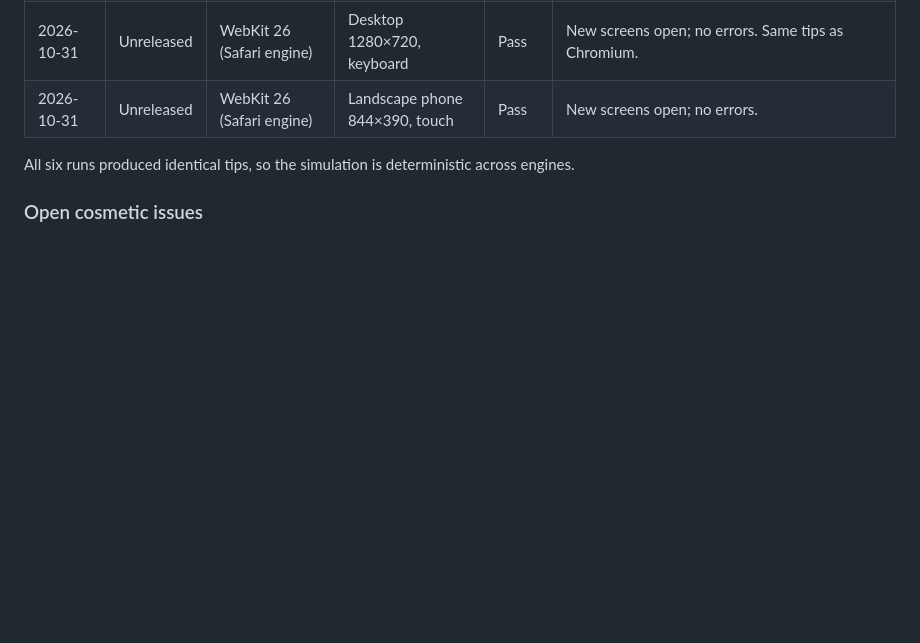
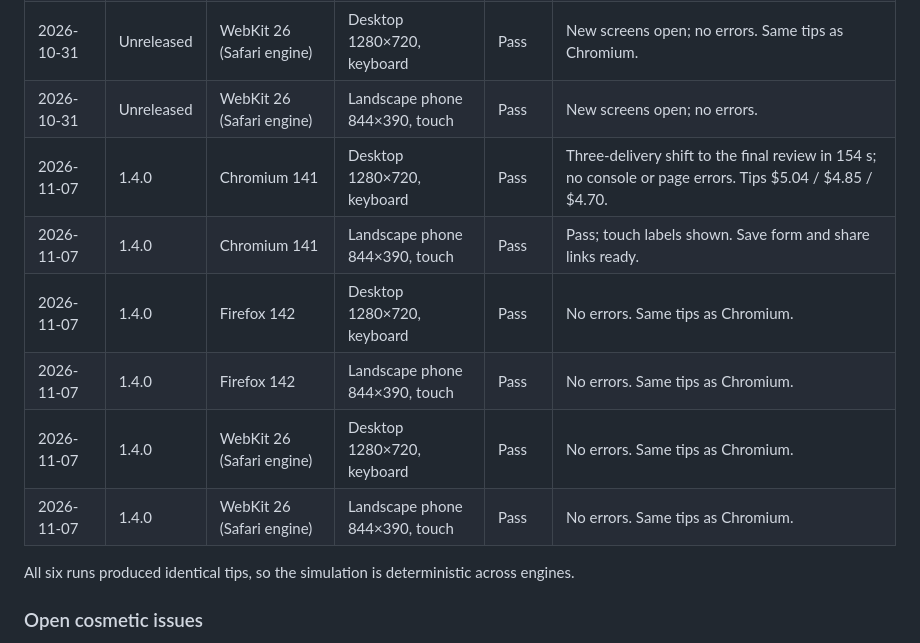
Before and after one commit to madhukoseke/hillarious, a Markdown page: docs/browser-matrix.md, the part around the change. GitHub-like rendering; blank space fills up the shorter version.

Commit message:
Release 1.4.0: The Bouquet
- A third delivery, THE BOUQUET, on Telegraph Hill: an exposed downhill gust sheds petals, with three goals of its own.
- The Napier Lane boardwalk: hop up to ride above the gust, lip, and pothole at a slower pace.
- Telegraph Hill landmark (Pioneer Park), bouquet dialogue, receipt lines, and Free Ride cargo.
- High scores keep five shifts, shown on the title screen with gold, silver, and bronze medals and X / LinkedIn icons.
- Fixes: the HR review and screen reader name the bouquet; compact save form on landscape phones; corrupt best-tip records are ignored.

```diff
--- a/docs/browser-matrix.md
+++ b/docs/browser-matrix.md
@@ -20,6 +20,12 @@ Each run starts a shift as a player (the intro must wait for input), rides, then
 | 2026-10-31 | Unreleased | Firefox 142 | Landscape phone 844×390, touch | Pass | New screens open; no errors. |
 | 2026-10-31 | Unreleased | WebKit 26 (Safari engine) | Desktop 1280×720, keyboard | Pass | New screens open; no errors. Same tips as Chromium. |
 | 2026-10-31 | Unreleased | WebKit 26 (Safari engine) | Landscape phone 844×390, touch | Pass | New screens open; no errors. |
+| 2026-11-07 | 1.4.0 | Chromium 141 | Desktop 1280×720, keyboard | Pass | Three-delivery shift to the final review in 154 s; no console or page errors. Tips $5.04 / $4.85 / $4.70. |
+| 2026-11-07 | 1.4.0 | Chromium 141 | Landscape phone 844×390, touch | Pass | Pass; touch labels shown. Save form and share links ready. |
+| 2026-11-07 | 1.4.0 | Firefox 142 | Desktop 1280×720, keyboard | Pass | No errors. Same tips as Chromium. |
+| 2026-11-07 | 1.4.0 | Firefox 142 | Landscape phone 844×390, touch | Pass | No errors. Same tips as Chromium. |
+| 2026-11-07 | 1.4.0 | WebKit 26 (Safari engine) | Desktop 1280×720, keyboard | Pass | No errors. Same tips as Chromium. |
+| 2026-11-07 | 1.4.0 | WebKit 26 (Safari engine) | Landscape phone 844×390, touch | Pass | No errors. Same tips as Chromium. |
 
 All six runs produced identical tips, so the simulation is deterministic across engines.
 
```
Also changed, not shown: CHANGELOG.md (+4 -1 lines).
